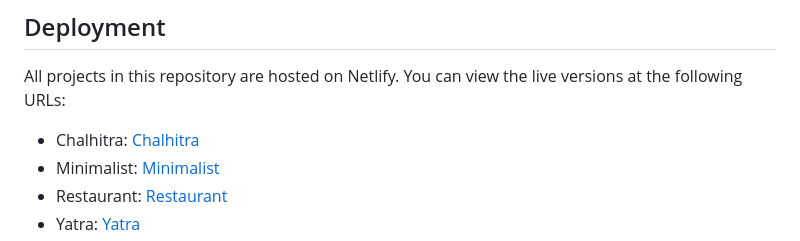
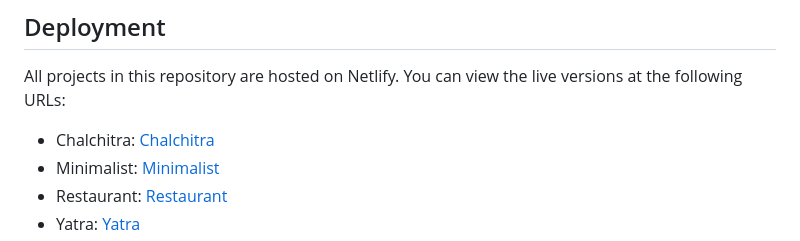
Before and after one commit to 1n11it/web_project, a Markdown page: readme.md, the part around the change. Rendered like a GitHub page.

```diff
--- a/readme.md
+++ b/readme.md
@@ -52,7 +52,7 @@ web_project/
 
 ## Deployment
 All projects in this repository are hosted on Netlify. You can view the live versions at the following URLs:
-- Chalhitra: [Chalhitra](https://chalchitra-369.netlify.app)
+- Chalchitra: [Chalchitra](https://chalchitra-369.netlify.app)
 - Minimalist: [Minimalist](https://minimalist-369.netlify.app)
 - Restaurant: [Restaurant](https://restaurant-369.netlify.app)
 - Yatra: [Yatra](https://yatra-369.netlify.app)
```
